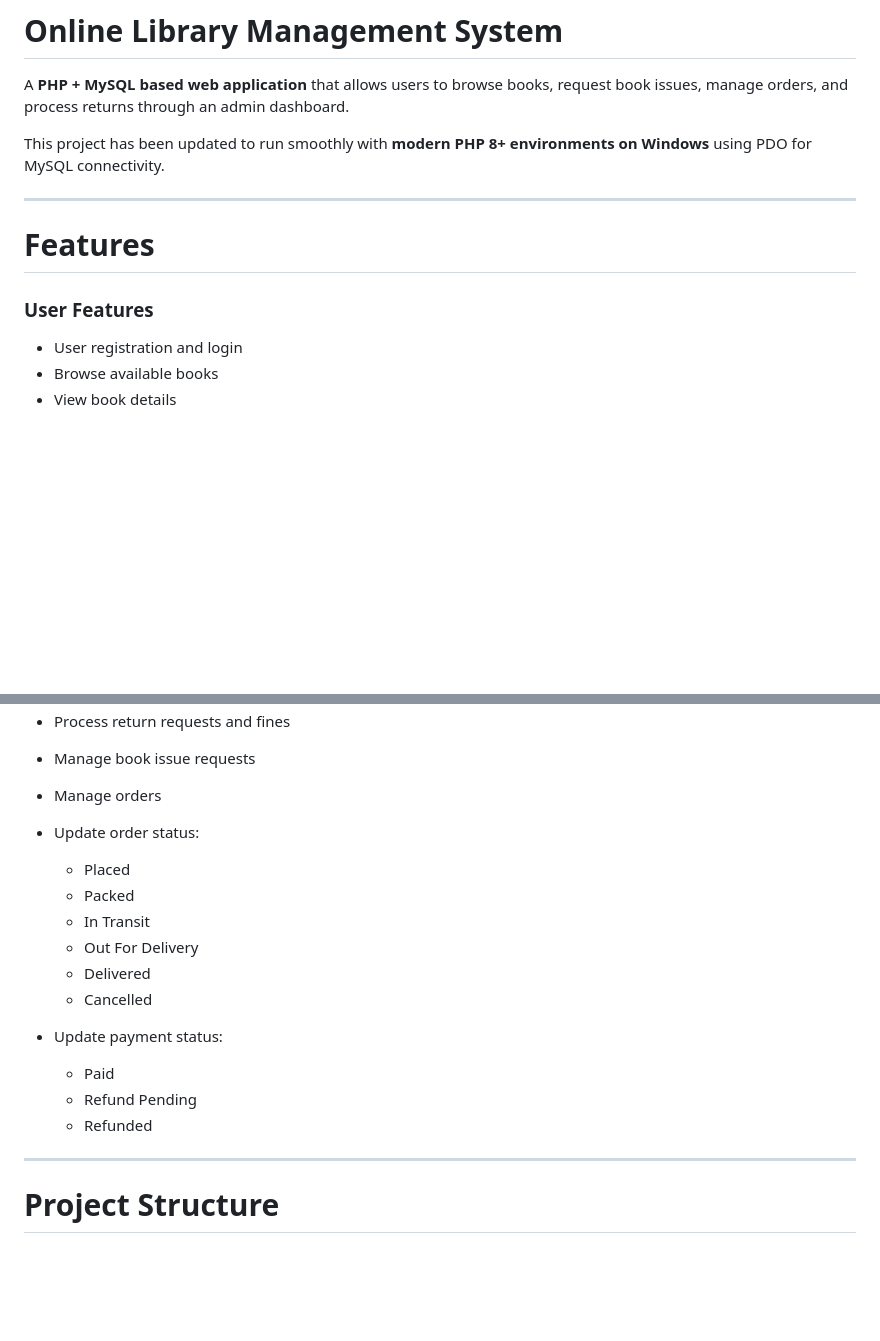
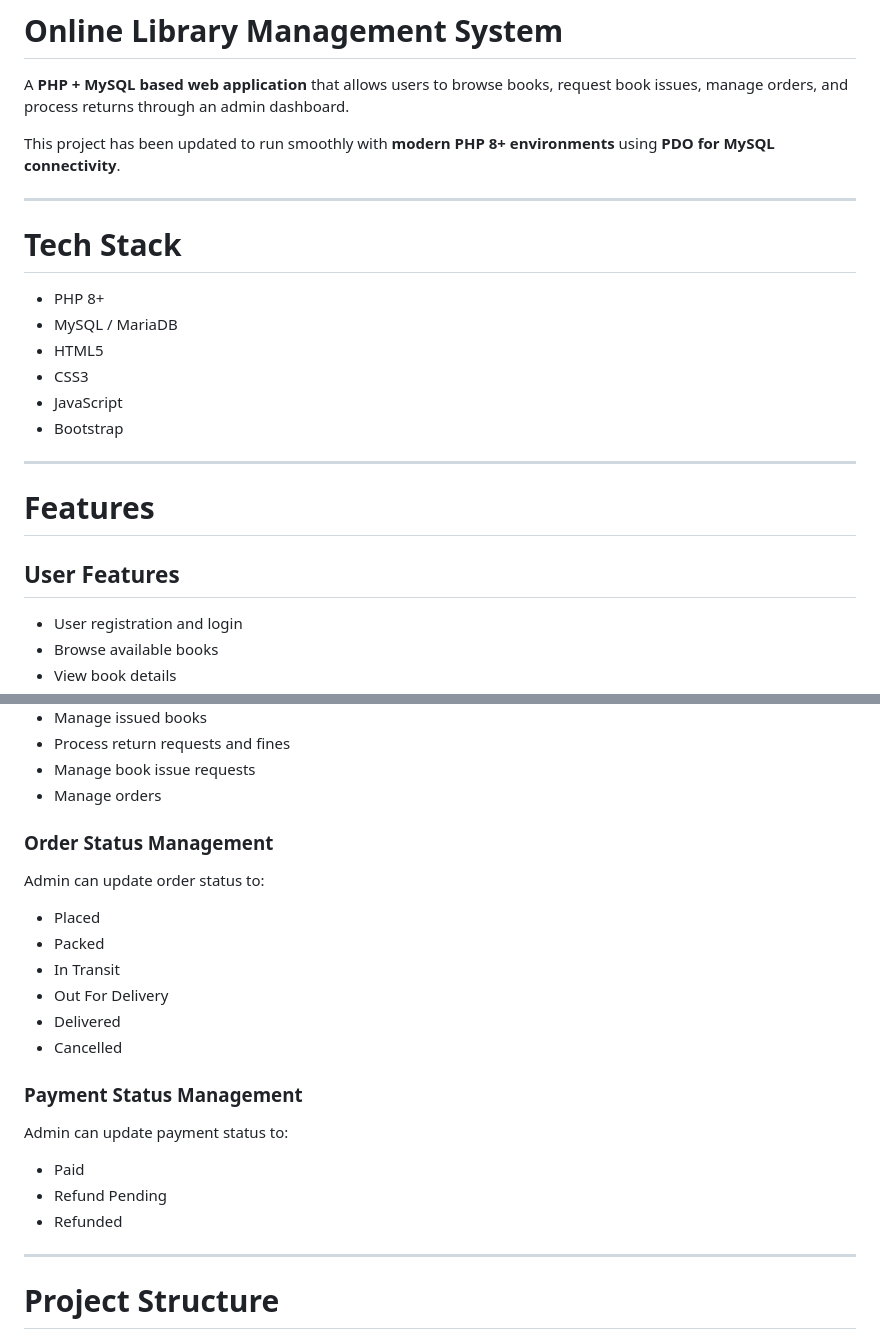
Before and after one commit to sravanakkaladevi/online-library-management-system, a Markdown page: README.md, 2 parts joined by grey strips. Drawn GitHub-style; blank space fills up the shorter version.

```diff
--- a/README.md
+++ b/README.md
@@ -2,13 +2,24 @@
 
 A **PHP + MySQL based web application** that allows users to browse books, request book issues, manage orders, and process returns through an admin dashboard.
 
-This project has been updated to run smoothly with **modern PHP 8+ environments on Windows** using PDO for MySQL connectivity.
+This project has been updated to run smoothly with **modern PHP 8+ environments** using **PDO for MySQL connectivity**.
+
+---
+
+# Tech Stack
+
+* PHP 8+
+* MySQL / MariaDB
+* HTML5
+* CSS3
+* JavaScript
+* Bootstrap
 
 ---
 
 # Features
 
-### User Features
+## User Features
 
 * User registration and login
 * Browse available books
@@ -40,19 +51,25 @@ This project has been updated to run smoothly with **modern PHP 8+ environments
 * Process return requests and fines
 * Manage book issue requests
 * Manage orders
-* Update order status:
 
-  * Placed
-  * Packed
-  * In Transit
-  * Out For Delivery
-  * Delivered
-  * Cancelled
-* Update payment status:
+### Order Status Management
 
-  * Paid
-  * Refund Pending
-  * Refunded
+Admin can update order status to:
+
+* Placed
+* Packed
+* In Transit
+* Out For Delivery
+* Delivered
+* Cancelled
+
+### Payment Status Management
+
+Admin can update payment status to:
+
+* Paid
+* Refund Pending
+* Refunded
 
 ---
 
```
Also changed, not shown: other parts of README.md (+49 -32 lines).
